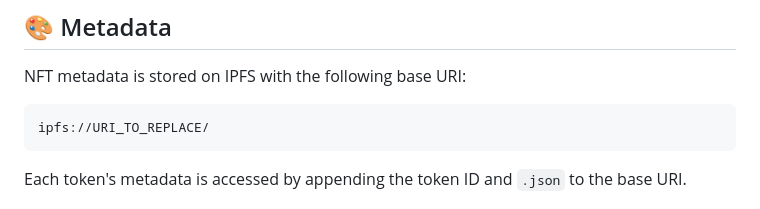
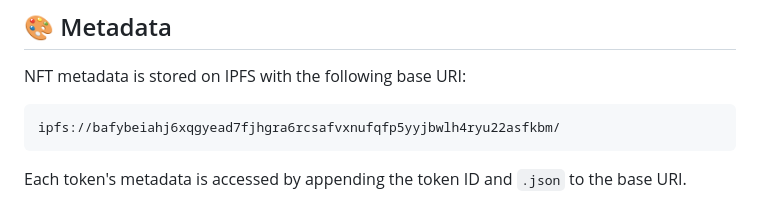
Before and after one commit to QuickosssLabs/renaissance_mint_app, a Markdown page: README.md, the part around the change. Drawn GitHub-style.

````diff
--- a/README.md
+++ b/README.md
@@ -101,7 +101,7 @@ The application handles various scenarios:
 
 NFT metadata is stored on IPFS with the following base URI:
 ```
-ipfs://URI_TO_REPLACE/
+ipfs://bafybeiahj6xqgyead7fjhgra6rcsafvxnufqfp5yyjbwlh4ryu22asfkbm/
 ```
 
 Each token's metadata is accessed by appending the token ID and `.json` to the base URI.
````
